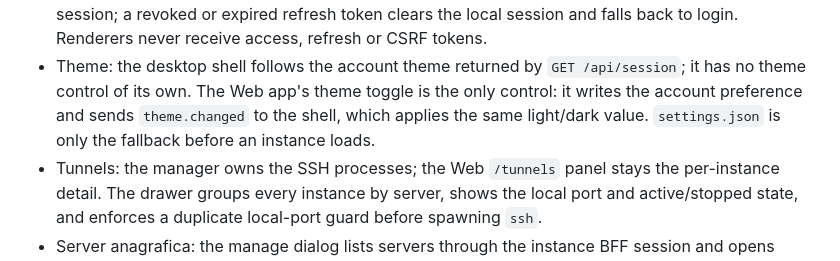
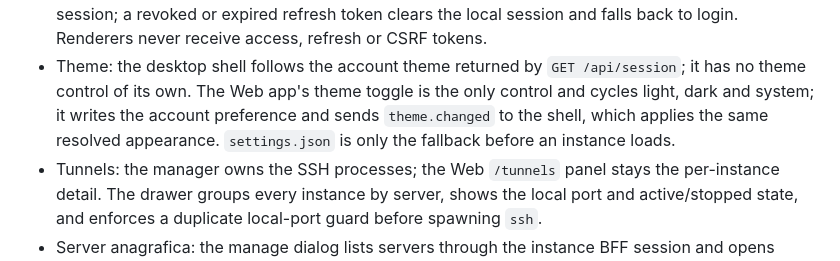
Before and after one commit to SenseiKiritof/InfraOrgITDesktop, a Markdown page: docs/DEVELOPMENT.md, the part around the change. Drawn GitHub-style.

```diff
--- a/docs/DEVELOPMENT.md
+++ b/docs/DEVELOPMENT.md
@@ -33,9 +33,10 @@ user-facing notes and screenshots.
   never receive access, refresh or CSRF tokens.
 - Theme: the desktop shell follows the account theme returned by
   `GET /api/session`; it has no theme control of its own. The Web app's theme
-  toggle is the only control: it writes the account preference and sends
-  `theme.changed` to the shell, which applies the same light/dark value.
-  `settings.json` is only the fallback before an instance loads.
+  toggle is the only control and cycles light, dark and system; it writes the
+  account preference and sends `theme.changed` to the shell, which applies the
+  same resolved appearance. `settings.json` is only the fallback before an
+  instance loads.
 - Tunnels: the manager owns the SSH processes; the Web `/tunnels` panel stays
   the per-instance detail. The drawer groups every instance by server, shows
   the local port and active/stopped state, and enforces a duplicate local-port
```
Also changed, not shown: README.md (+3 -2 lines), prototype-electron/README.md (+4 -3 lines), docs/screenshots/electron-instance.png, docs/screenshots/electron-tunnels.png, docs/screenshots/electron-web-tunnels.png, 1 other file.
